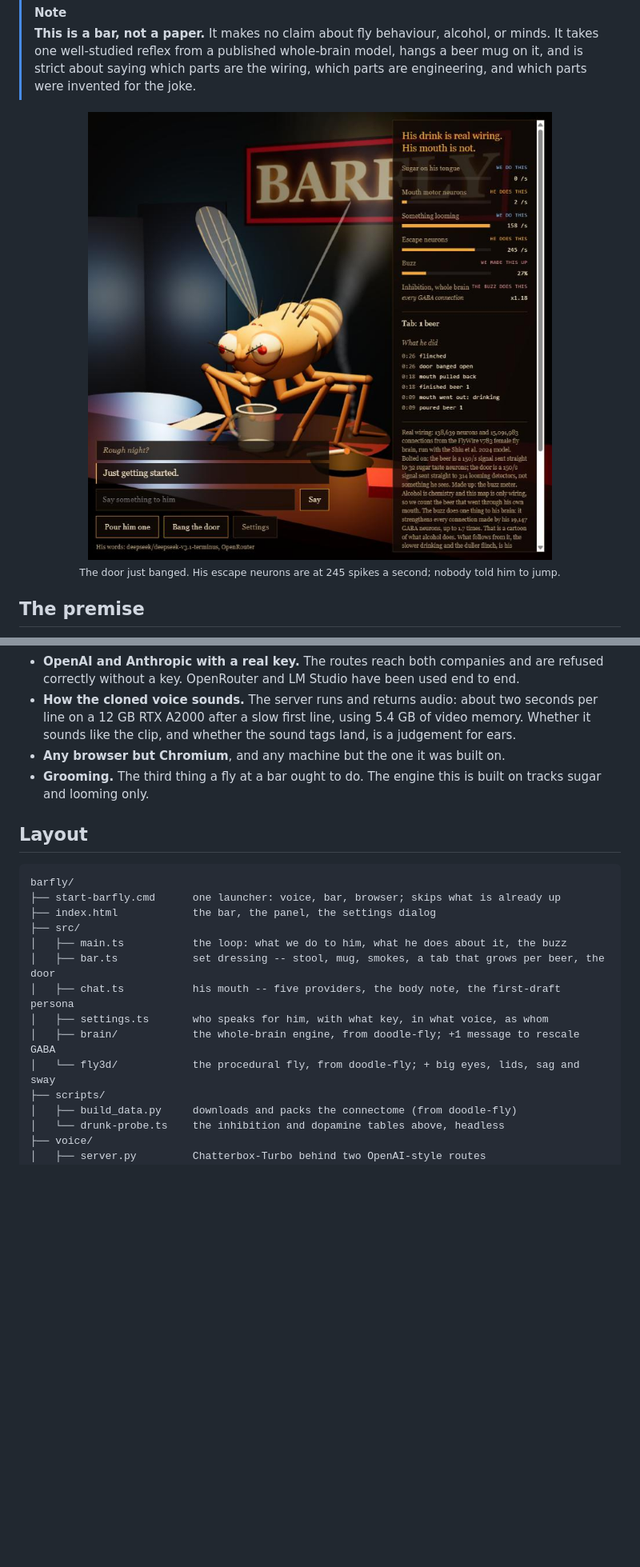
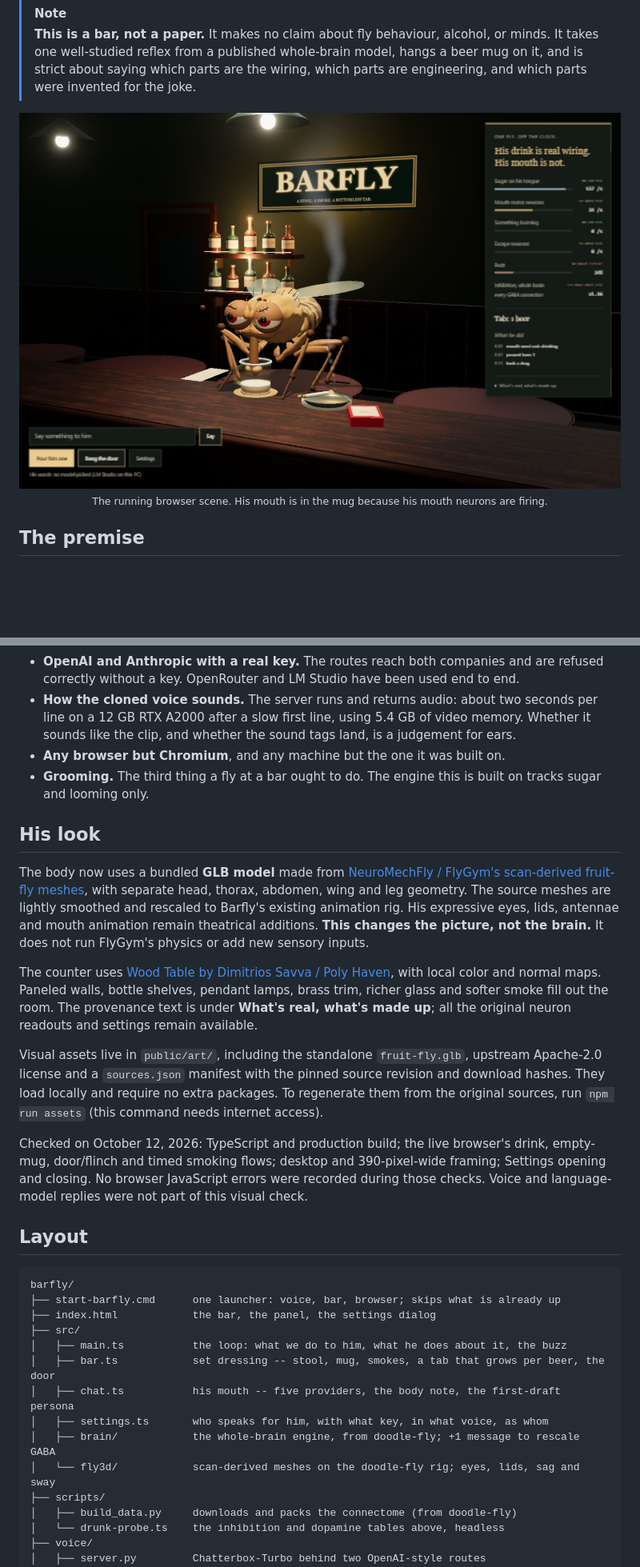
Before and after one commit to rustyorb/barfly, a Markdown page: README.md, 2 parts joined by grey strips. Shown at 80% size. Rendered like a GitHub page; pictures changed too: assets/barfly-scene.jpg (added); blank space fills up the shorter version.

Commit message:
Polish fly anatomy, bar visuals, and eyelid layering

````diff
--- a/README.md
+++ b/README.md
@@ -35,9 +35,9 @@ and a whole connectome that really does decide when he drinks.
 > which parts are the wiring, which parts are engineering, and which parts were invented for the joke.
 
 <div align="center">
-  <img src="assets/barfly-flinch.jpg" width="760" alt="Barfly mid-flinch: wings up, eyes wide, the door open behind him, an empty mug on the bar, and a chat reading 'Rough night?' 'Just getting started.'">
+  <img src="assets/barfly-scene.jpg" width="1100" alt="Barfly drinking in a warm wood-paneled bar: scan-derived fly anatomy, expressive eyes, translucent veined wings, a textured counter, bottle shelves and the live neuron readouts.">
   <br/>
-  <sub>The door just banged. His escape neurons are at 245 spikes a second; nobody told him to jump.</sub>
+  <sub>The running browser scene. His mouth is in the mug because his mouth neurons are firing.</sub>
 </div>
 
 ## The premise
@@ -277,6 +277,25 @@ Stated plainly, as of the first commit:
 - **Grooming.** The third thing a fly at a bar ought to do. The engine this is built on tracks sugar and looming
   only.
 
+## His look
+
+The body now uses a bundled **GLB model** made from [NeuroMechFly / FlyGym's scan-derived fruit-fly meshes](https://neuromechfly.org/),
+with separate head, thorax, abdomen, wing and leg geometry. The source meshes are lightly smoothed and rescaled to
+Barfly's existing animation rig. His expressive eyes, lids, antennae and mouth animation remain theatrical additions.
+**This changes the picture, not the brain.** It does not run FlyGym's physics or add new sensory inputs.
+
+The counter uses [Wood Table by Dimitrios Savva / Poly Haven](https://polyhaven.com/a/wood_table), with local color and
+normal maps. Paneled walls, bottle shelves, pendant lamps, brass trim, richer glass and softer smoke fill out the room.
+The provenance text is under **What's real, what's made up**; all the original neuron readouts and settings remain available.
+
+Visual assets live in `public/art/`, including the standalone `fruit-fly.glb`, upstream Apache-2.0 license and a
+`sources.json` manifest with the pinned source revision and download hashes. They load locally and require no extra packages.
+To regenerate them from the original sources, run `npm run assets` (this command needs internet access).
+
+Checked on October 12, 2026: TypeScript and production build; the live browser's drink, empty-mug, door/flinch and
+timed smoking flows; desktop and 390-pixel-wide framing; Settings opening and closing. No browser JavaScript errors
+were recorded during those checks. Voice and language-model replies were not part of this visual check.
+
 ## Layout
 
 ```
@@ -289,7 +308,7 @@ barfly/
 │   ├── chat.ts           his mouth -- five providers, the body note, the first-draft persona
 │   ├── settings.ts       who speaks for him, with what key, in what voice, as whom
 │   ├── brain/            the whole-brain engine, from doodle-fly; +1 message to rescale GABA
-│   └── fly3d/            the procedural fly, from doodle-fly; + big eyes, lids, sag and sway
+│   └── fly3d/            scan-derived meshes on the doodle-fly rig; eyes, lids, sag and sway
 ├── scripts/
 │   ├── build_data.py     downloads and packs the connectome (from doodle-fly)
 │   └── drunk-probe.ts    the inhibition and dopamine tables above, headless
````
Also changed, not shown: other parts of README.md (+5 -1 lines), 15 other files.
